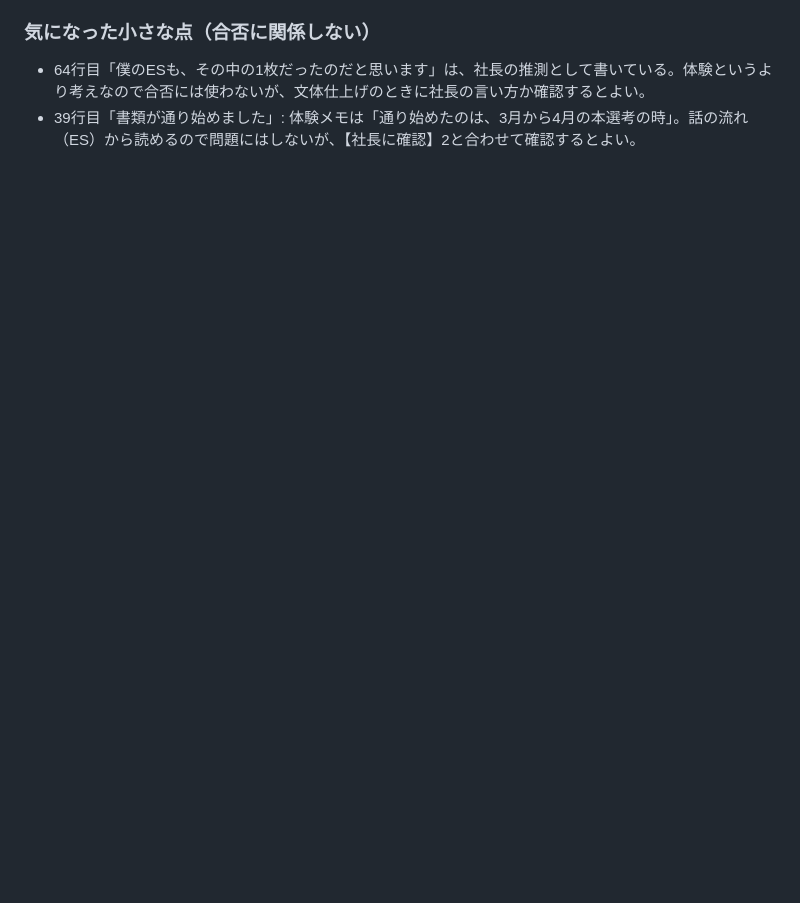
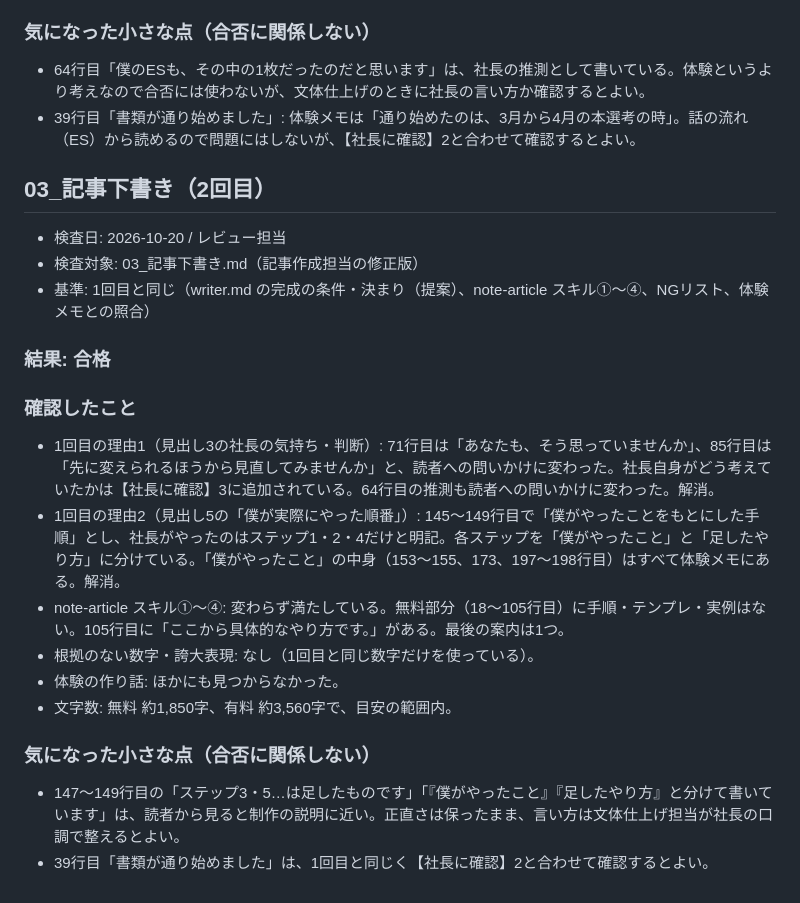
Before and after one commit to RyomaOcO/-ana, a Markdown page: 成果物/2026-10-20_Fラン生でも大手の書類が通る方法/レビュー記録.md, the part around the change. Drawn GitHub-style; blank space fills up the shorter version.

```diff
--- a/成果物/2026-10-20_Fラン生でも大手の書類が通る方法/レビュー記録.md
+++ b/成果物/2026-10-20_Fラン生でも大手の書類が通る方法/レビュー記録.md
@@ -99,3 +99,23 @@
 ### 気になった小さな点（合否に関係しない）
 - 64行目「僕のESも、その中の1枚だったのだと思います」は、社長の推測として書いている。体験というより考えなので合否には使わないが、文体仕上げのときに社長の言い方か確認するとよい。
 - 39行目「書類が通り始めました」: 体験メモは「通り始めたのは、3月から4月の本選考の時」。話の流れ（ES）から読めるので問題にはしないが、【社長に確認】2と合わせて確認するとよい。
+
+## 03_記事下書き（2回目）
+
+- 検査日: 2026-10-20 / レビュー担当
+- 検査対象: 03_記事下書き.md（記事作成担当の修正版）
+- 基準: 1回目と同じ（writer.md の完成の条件・決まり（提案）、note-article スキル①〜④、NGリスト、体験メモとの照合）
+
+### 結果: 合格
+
+### 確認したこと
+- 1回目の理由1（見出し3の社長の気持ち・判断）: 71行目は「あなたも、そう思っていませんか」、85行目は「先に変えられるほうから見直してみませんか」と、読者への問いかけに変わった。社長自身がどう考えていたかは【社長に確認】3に追加されている。64行目の推測も読者への問いかけに変わった。解消。
+- 1回目の理由2（見出し5の「僕が実際にやった順番」）: 145〜149行目で「僕がやったことをもとにした手順」とし、社長がやったのはステップ1・2・4だけと明記。各ステップを「僕がやったこと」と「足したやり方」に分けている。「僕がやったこと」の中身（153〜155、173、197〜198行目）はすべて体験メモにある。解消。
+- note-article スキル①〜④: 変わらず満たしている。無料部分（18〜105行目）に手順・テンプレ・実例はない。105行目に「ここから具体的なやり方です。」がある。最後の案内は1つ。
+- 根拠のない数字・誇大表現: なし（1回目と同じ数字だけを使っている）。
+- 体験の作り話: ほかにも見つからなかった。
+- 文字数: 無料 約1,850字、有料 約3,560字で、目安の範囲内。
+
+### 気になった小さな点（合否に関係しない）
+- 147〜149行目の「ステップ3・5…は足したものです」「『僕がやったこと』『足したやり方』と分けて書いています」は、読者から見ると制作の説明に近い。正直さは保ったまま、言い方は文体仕上げ担当が社長の口調で整えるとよい。
+- 39行目「書類が通り始めました」は、1回目と同じく【社長に確認】2と合わせて確認するとよい。
```
Also changed, not shown: 成果物/2026-10-20_Fラン生でも大手の書類が通る方法/04_記事仕上げ.md (added, +344 -0 lines).
